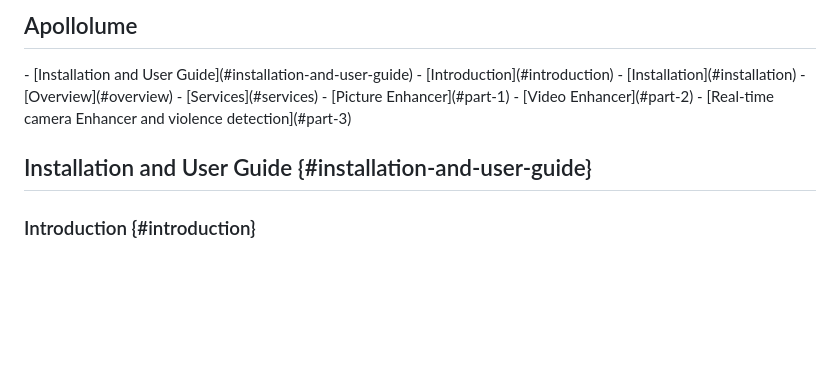
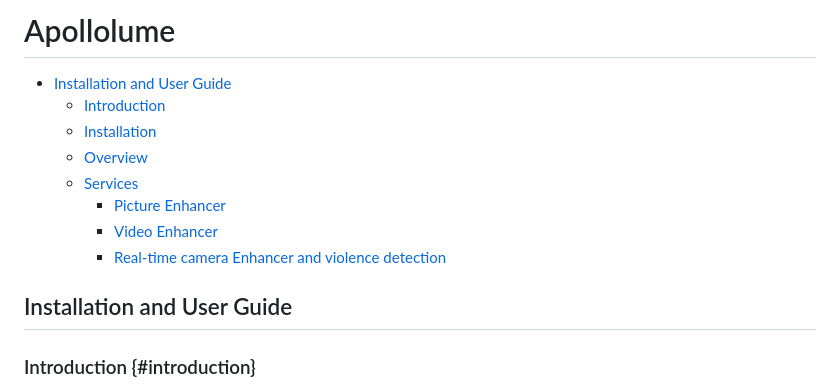
Before and after one commit to LuckyBian/ISY5002, a Markdown page: README.md, the part around the change. Drawn GitHub-style; blank space fills up the shorter version.

```diff
--- a/README.md
+++ b/README.md
@@ -1,5 +1,5 @@
-<h2 id="1">Apollolume</h2>
-- [Installation and User Guide](#installation-and-user-guide)
+# Apollolume
+- [Installation and User Guide](#1)
   - [Introduction](#introduction)
   - [Installation](#installation)
   - [Overview](#overview)
@@ -9,7 +9,7 @@
     - [Real-time camera Enhancer and violence detection](#part-3)
 
 
-## Installation and User Guide {#installation-and-user-guide}
+<h2 id="1">Installation and User Guide</h2>
 
 ### Introduction {#introduction}
 
```
